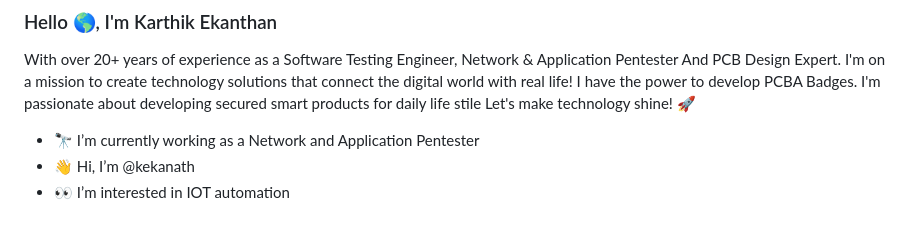
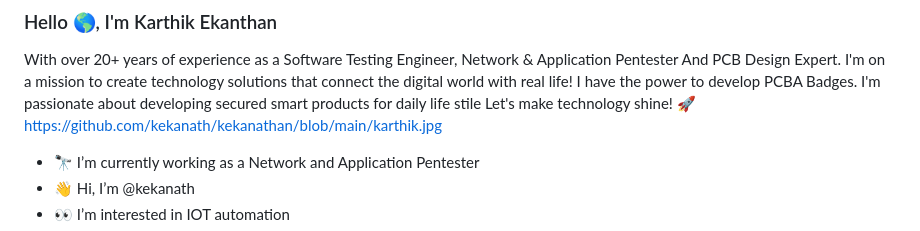
Before and after one commit to kekanath/kekanathan, a Markdown page: README.md, the part around the change. Drawn GitHub-style.

```diff
--- a/README.md
+++ b/README.md
@@ -8,7 +8,7 @@ You can click the Preview link to take a look at your changes.
 ### Hello 🌎, I'm Karthik Ekanthan
 
 With over 20+ years of experience as a Software Testing Engineer, Network & Application Pentester And PCB Design Expert.  I'm on a mission to create technology solutions that connect the digital world with real life! I have the power to develop PCBA Badges. I'm passionate about developing secured smart products for daily life stile Let's make technology shine! 🚀
-
+https://github.com/kekanath/kekanathan/blob/main/karthik.jpg
 
   - 🔭 I’m currently working as a Network and Application Pentester
   - 👋 Hi, I’m @kekanath
```
